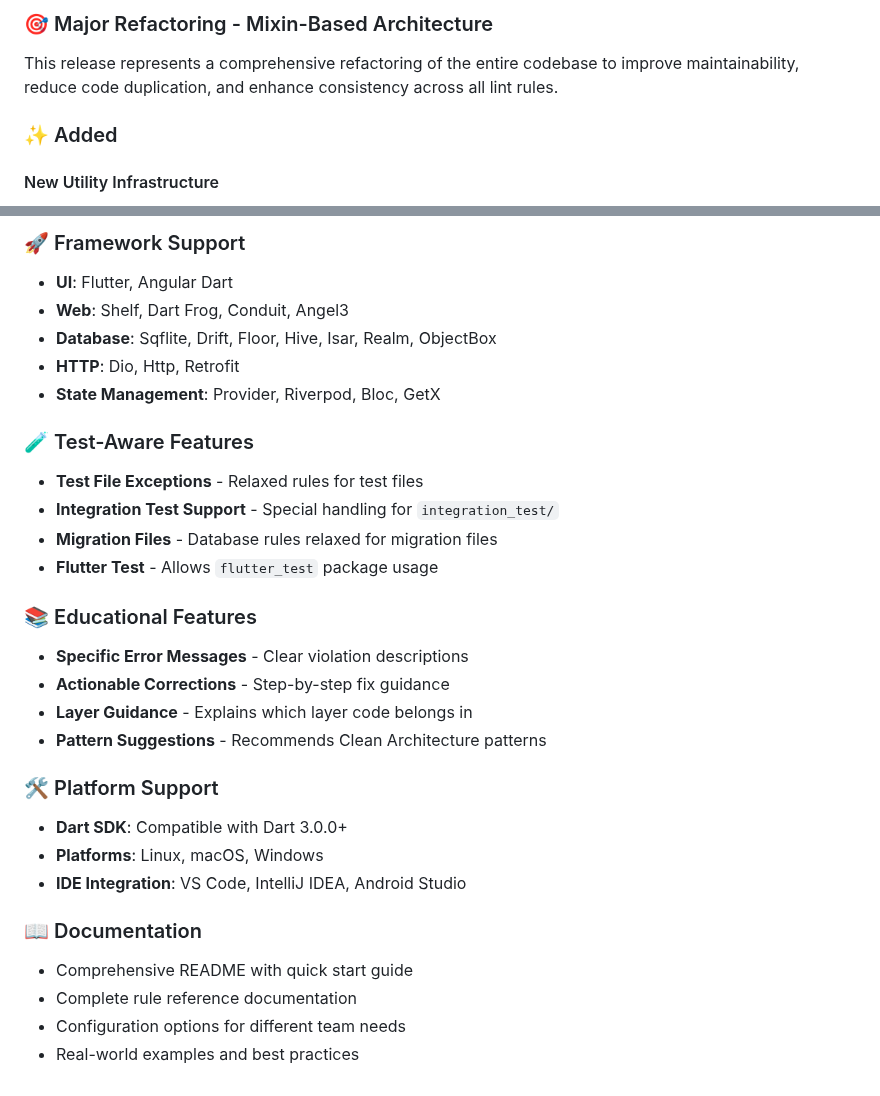
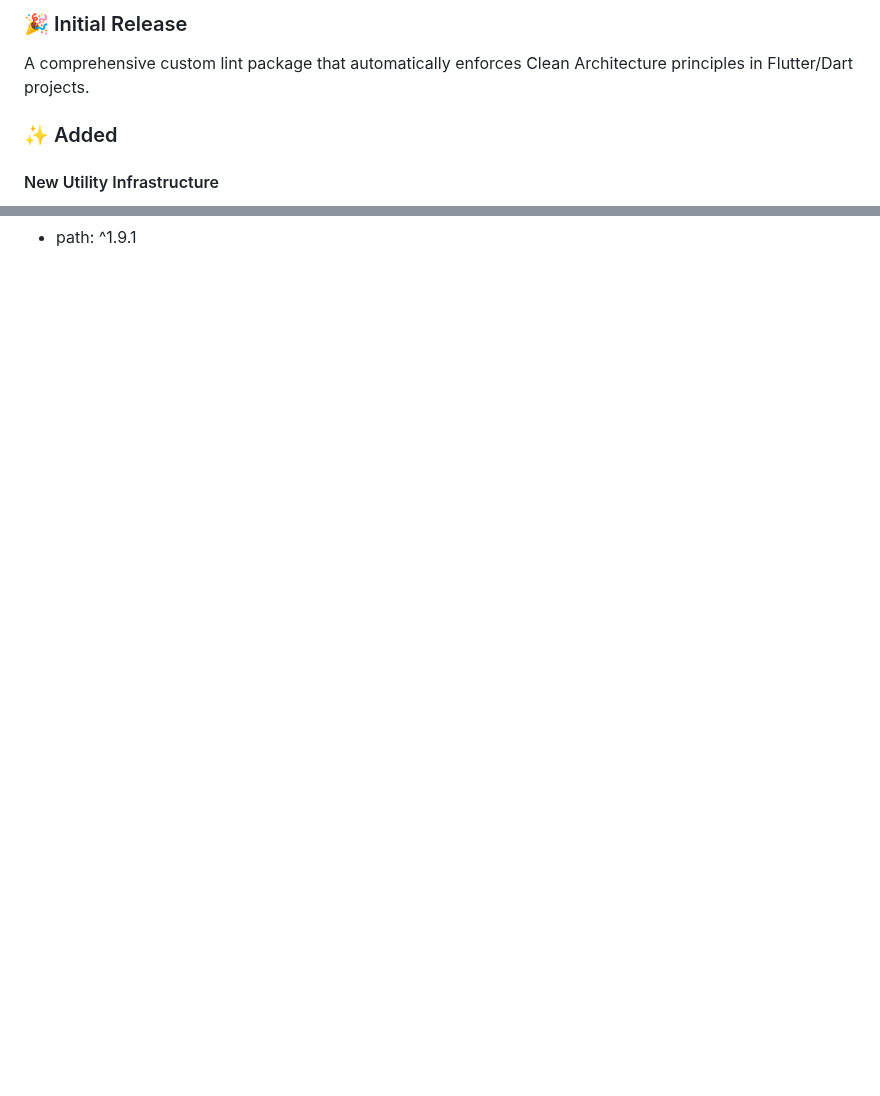
Before and after one commit to ittae/clean_architecture_linter, a Markdown page: CHANGELOG.md, 2 parts joined by grey strips. Drawn GitHub-style; blank space fills up the shorter version.

```diff
--- a/CHANGELOG.md
+++ b/CHANGELOG.md
@@ -9,7 +9,7 @@ and this project adheres to [Semantic Versioning](https://semver.org/spec/v2.0.0
 
-### 🎯 Major Refactoring - Mixin-Based Architecture
+### 🎉 Initial Release
 
-This release represents a comprehensive refactoring of the entire codebase to improve maintainability, reduce code duplication, and enhance consistency across all lint rules.
+A comprehensive custom lint package that automatically enforces Clean Architecture principles in Flutter/Dart projects.
 
 ### ✨ Added
 
@@ -146,29 +99 @@ The first stable release of Clean Architecture Linter - a comprehensive custom l
-### 🚀 Framework Support
-- **UI**: Flutter, Angular Dart
-- **Web**: Shelf, Dart Frog, Conduit, Angel3
-- **Database**: Sqflite, Drift, Floor, Hive, Isar, Realm, ObjectBox
-- **HTTP**: Dio, Http, Retrofit
-- **State Management**: Provider, Riverpod, Bloc, GetX
-
-### 🧪 Test-Aware Features
-- **Test File Exceptions** - Relaxed rules for test files
-- **Integration Test Support** - Special handling for `integration_test/`
-- **Migration Files** - Database rules relaxed for migration files
-- **Flutter Test** - Allows `flutter_test` package usage
-
-### 📚 Educational Features
-- **Specific Error Messages** - Clear violation descriptions
-- **Actionable Corrections** - Step-by-step fix guidance
-- **Layer Guidance** - Explains which layer code belongs in
-- **Pattern Suggestions** - Recommends Clean Architecture patterns
-
-### 🛠️ Platform Support
-- **Dart SDK**: Compatible with Dart 3.0.0+
-- **Platforms**: Linux, macOS, Windows
-- **IDE Integration**: VS Code, IntelliJ IDEA, Android Studio
-
-### 📖 Documentation
-- Comprehensive README with quick start guide
-- Complete rule reference documentation
-- Configuration options for different team needs
-- Real-world examples and best practices
+- path: ^1.9.1
```
Also changed, not shown: other parts of CHANGELOG.md (+4 -51 lines).
